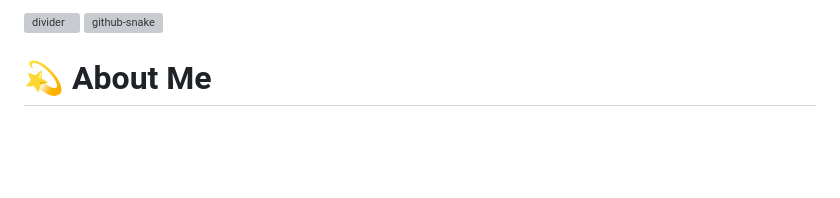
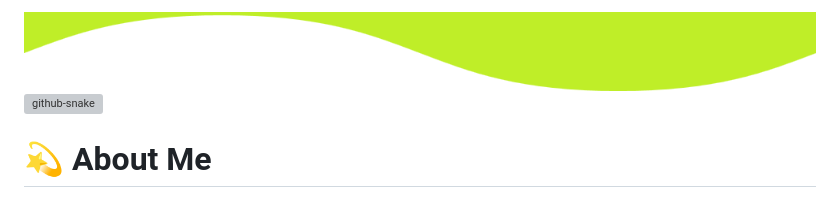
Before and after one commit to CydoEntis/CydoEntis, a Markdown page: README.md, the part around the change. Rendered like a GitHub page; pictures changed too: bubble-side-divider.png (added); blank space fills up the shorter version; grey boxes are pictures that could not be loaded.

Commit message:
Added png image

```diff
--- a/README.md
+++ b/README.md
@@ -1,5 +1,5 @@
 <picture>
-  <img alt="divider" src="./bubble-side-divider.svg" />
+  <img alt="divider" src="./bubble-side-divider.png" />
 </picture>
 
 <picture>
```
